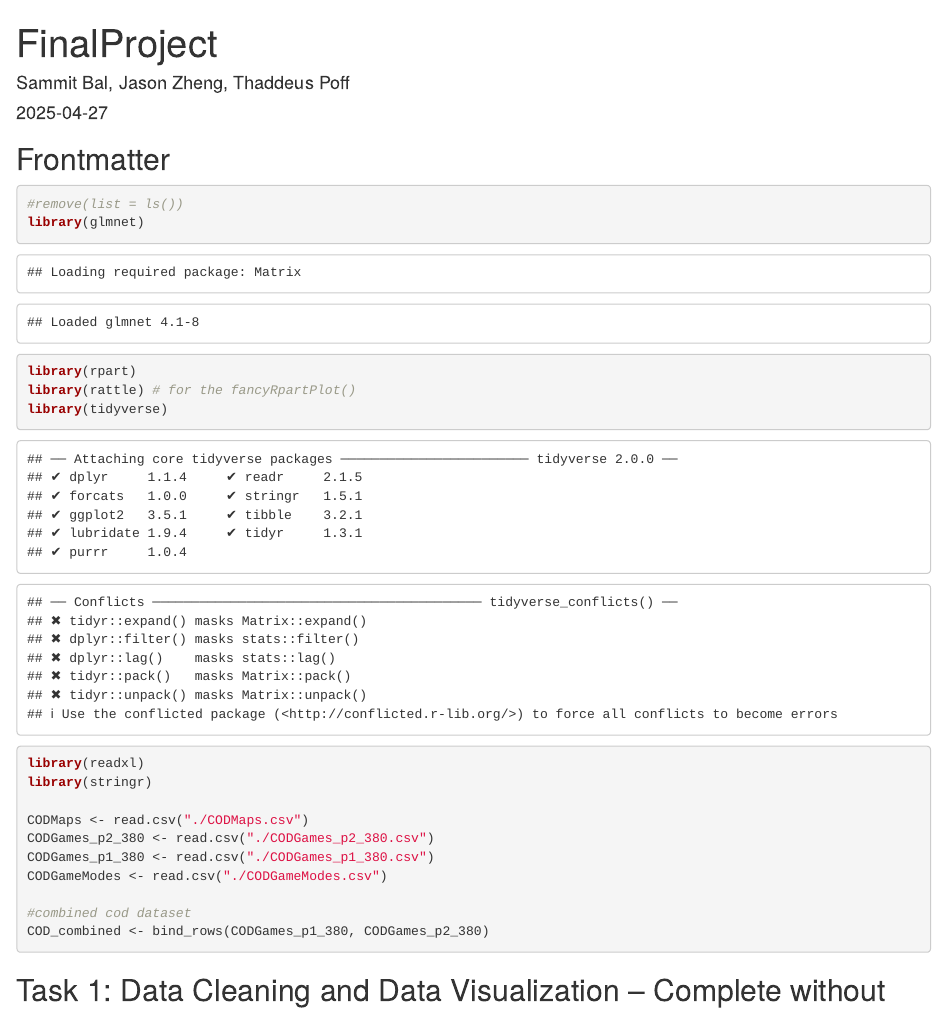
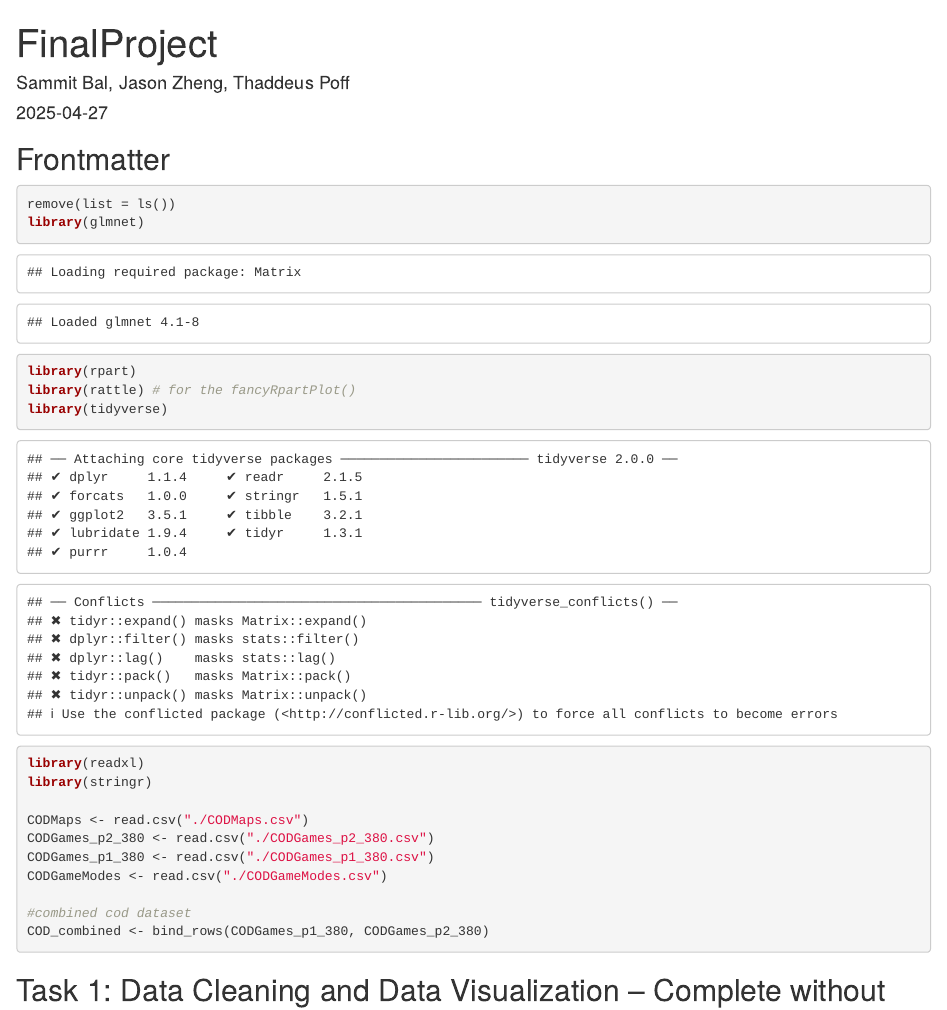
Before and after one commit to sammitbal/finalproject, an R Markdown document (finalproject.Rmd): the page in a window 1100 px wide, from its top. Rendered offline with R 4.5, knitr and Pandoc, with nearby package versions; some code elsewhere in the file could not run offline.

Commit message:
Update finalproject.Rmd

````diff
--- a/finalproject.Rmd
+++ b/finalproject.Rmd
@@ -20,7 +20,7 @@ knitr::opts_chunk$set(echo = TRUE)
 ## Frontmatter
 
 ```{r}
-#remove(list = ls())
+remove(list = ls())
 library(glmnet)
 library(rpart)
 library(rattle) # for the fancyRpartPlot()
````
